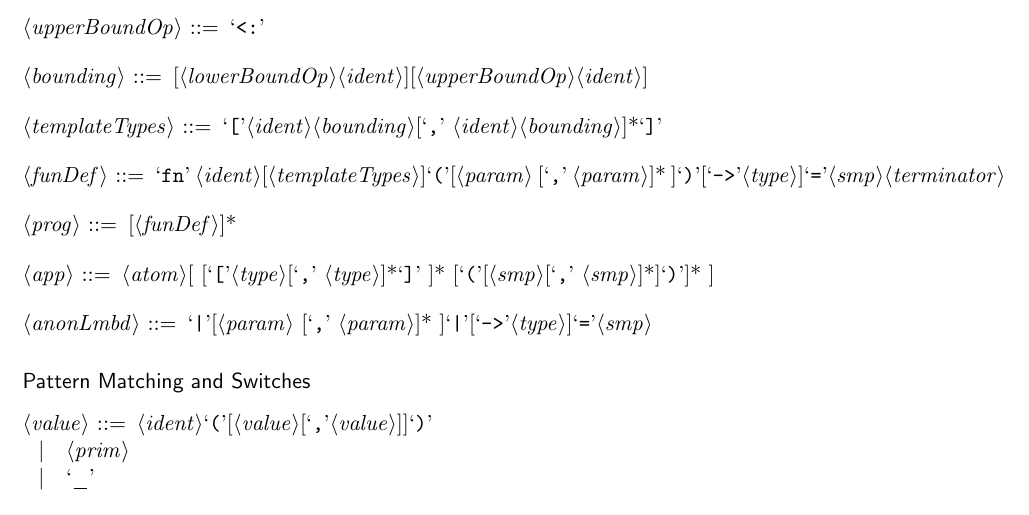
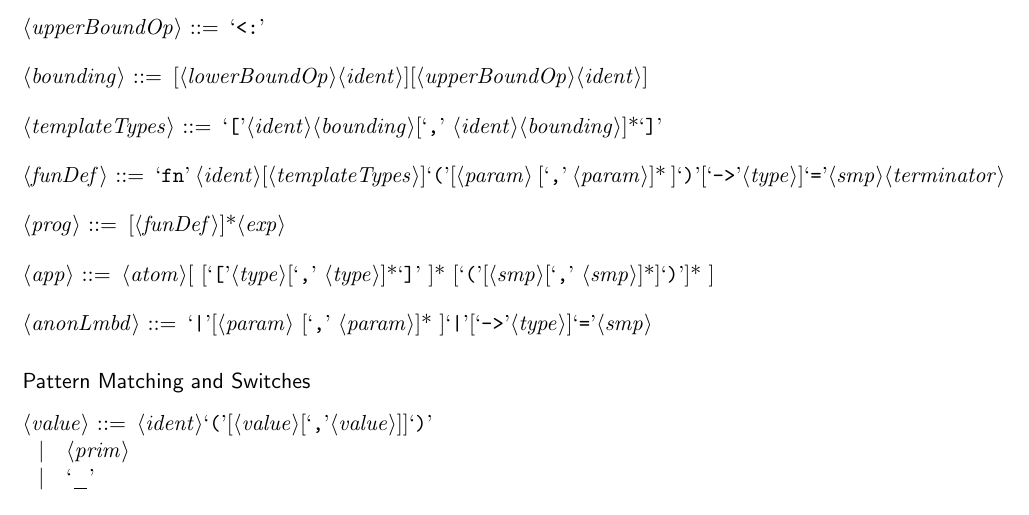
Before and after one commit to spencerhuston/Bant, a LaTeX document (docs/Grammar/BantGrammar.tex): part of page 2 of 3, cut so that both start at the same text. Compiled offline with pdfLaTeX.

```diff
--- a/docs/Grammar/BantGrammar.tex
+++ b/docs/Grammar/BantGrammar.tex
@@ -141,7 +141,7 @@
 
 <funDef> ::= `fn' <ident>[<templateTypes>]`('[<param> [`,' <param>]* ]`)'[`->'<type>]`='<smp><terminator>
 
-<prog> ::= [<funDef>]*
+<prog> ::= [<funDef>]*<exp>
 
 <app> ::= <atom>[ [`['<type>[`,' <type>]*`]' ]* [`('[<smp>[`,' <smp>]*]`)']* ]
 
```
Also changed, not shown: docs/Grammar/BantGrammar.pdf, 7 other files.
